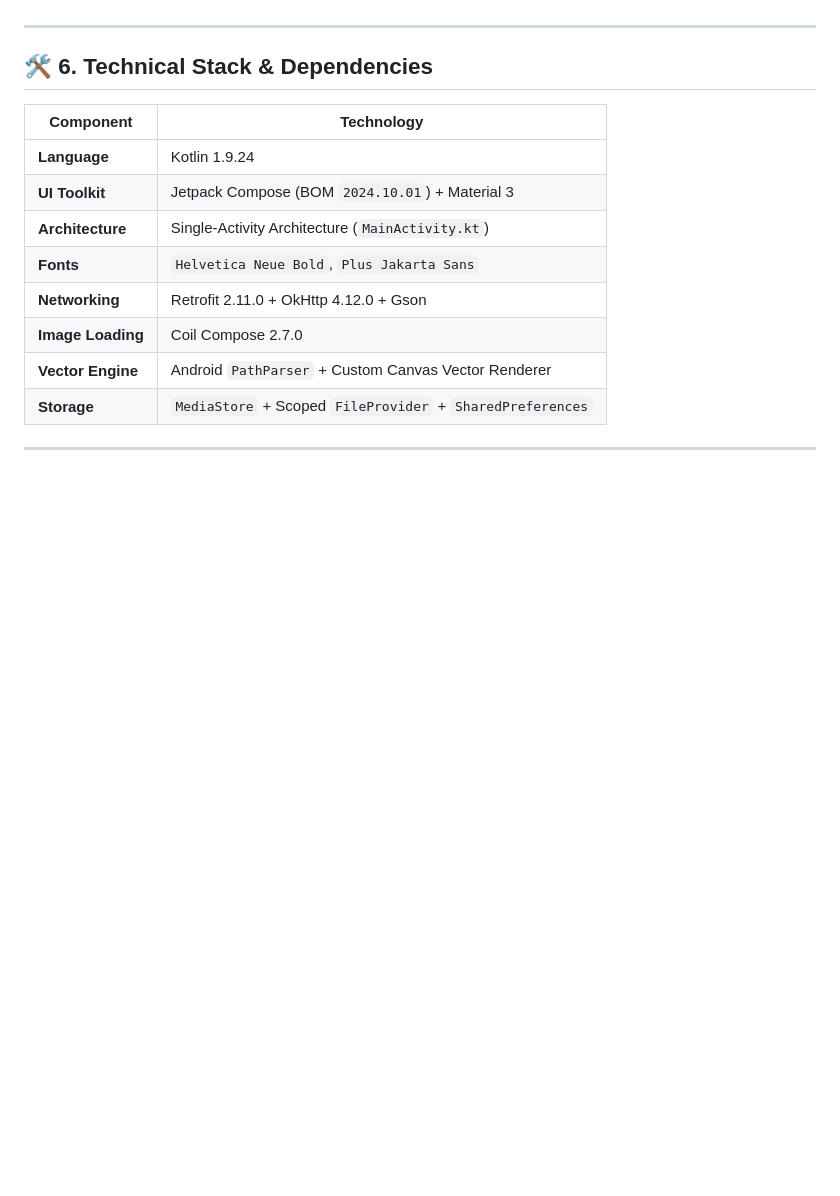
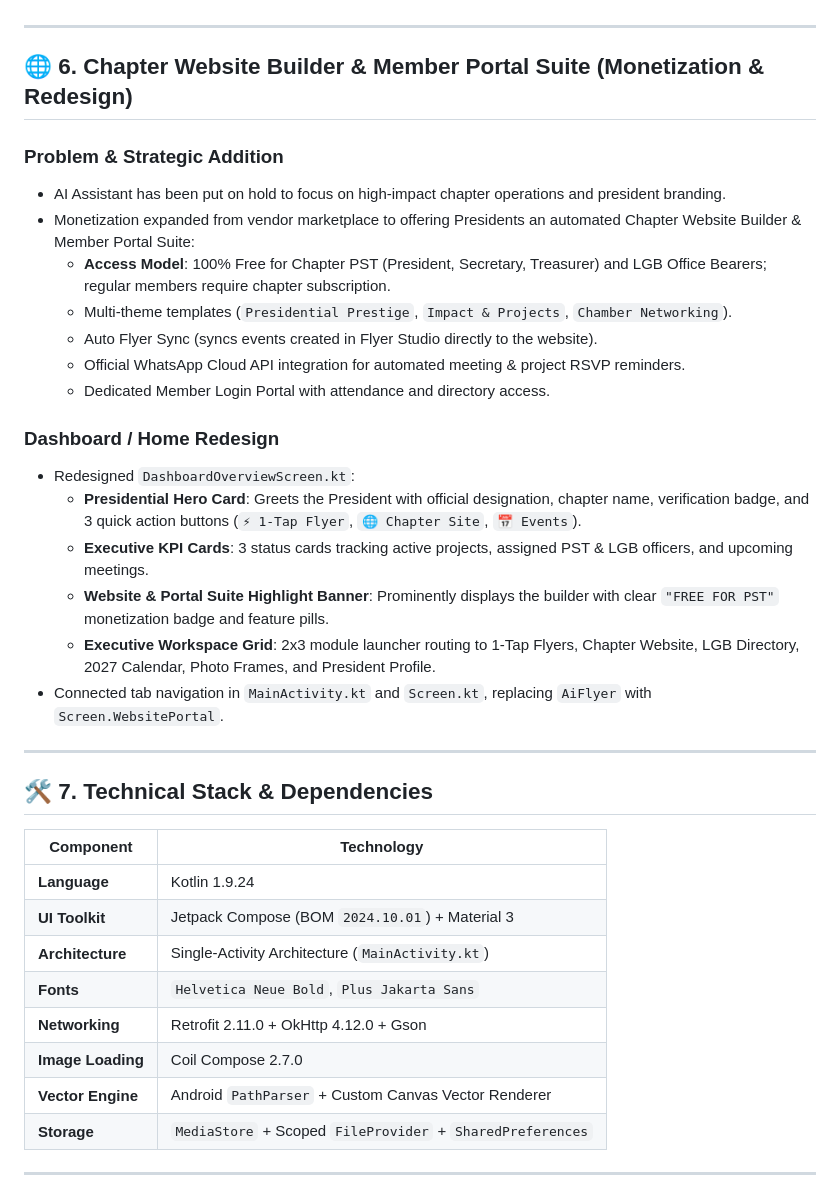
Before and after one commit to doraswamyraju/jci_lead_360, a Markdown page: PROJECT_CHANGELOG.md, the part around the change. GitHub-like rendering; blank space fills up the shorter version.

Commit message:
docs: document Chapter Website & Member Portal suite and Home dashboard redesign

```diff
--- a/PROJECT_CHANGELOG.md
+++ b/PROJECT_CHANGELOG.md
@@ -102,7 +102,28 @@ This document captures all enhancements, architectural updates, fixes, and new f
 
 ---
 
-## 🛠️ 6. Technical Stack & Dependencies
+## 🌐 6. Chapter Website Builder & Member Portal Suite (Monetization & Redesign)
+
+### Problem & Strategic Addition
+- AI Assistant has been put on hold to focus on high-impact chapter operations and president branding.
+- Monetization expanded from vendor marketplace to offering Presidents an automated Chapter Website Builder & Member Portal Suite:
+  - **Access Model**: 100% Free for Chapter PST (President, Secretary, Treasurer) and LGB Office Bearers; regular members require chapter subscription.
+  - Multi-theme templates (`Presidential Prestige`, `Impact & Projects`, `Chamber Networking`).
+  - Auto Flyer Sync (syncs events created in Flyer Studio directly to the website).
+  - Official WhatsApp Cloud API integration for automated meeting & project RSVP reminders.
+  - Dedicated Member Login Portal with attendance and directory access.
+
+### Dashboard / Home Redesign
+- Redesigned `DashboardOverviewScreen.kt`:
+  - **Presidential Hero Card**: Greets the President with official designation, chapter name, verification badge, and 3 quick action buttons (`⚡ 1-Tap Flyer`, `🌐 Chapter Site`, `📅 Events`).
+  - **Executive KPI Cards**: 3 status cards tracking active projects, assigned PST & LGB officers, and upcoming meetings.
+  - **Website & Portal Suite Highlight Banner**: Prominently displays the builder with clear `"FREE FOR PST"` monetization badge and feature pills.
+  - **Executive Workspace Grid**: 2x3 module launcher routing to 1-Tap Flyers, Chapter Website, LGB Directory, 2027 Calendar, Photo Frames, and President Profile.
+- Connected tab navigation in `MainActivity.kt` and `Screen.kt`, replacing `AiFlyer` with `Screen.WebsitePortal`.
+
+---
+
+## 🛠️ 7. Technical Stack & Dependencies
 
 | Component | Technology |
 |---|---|
```
